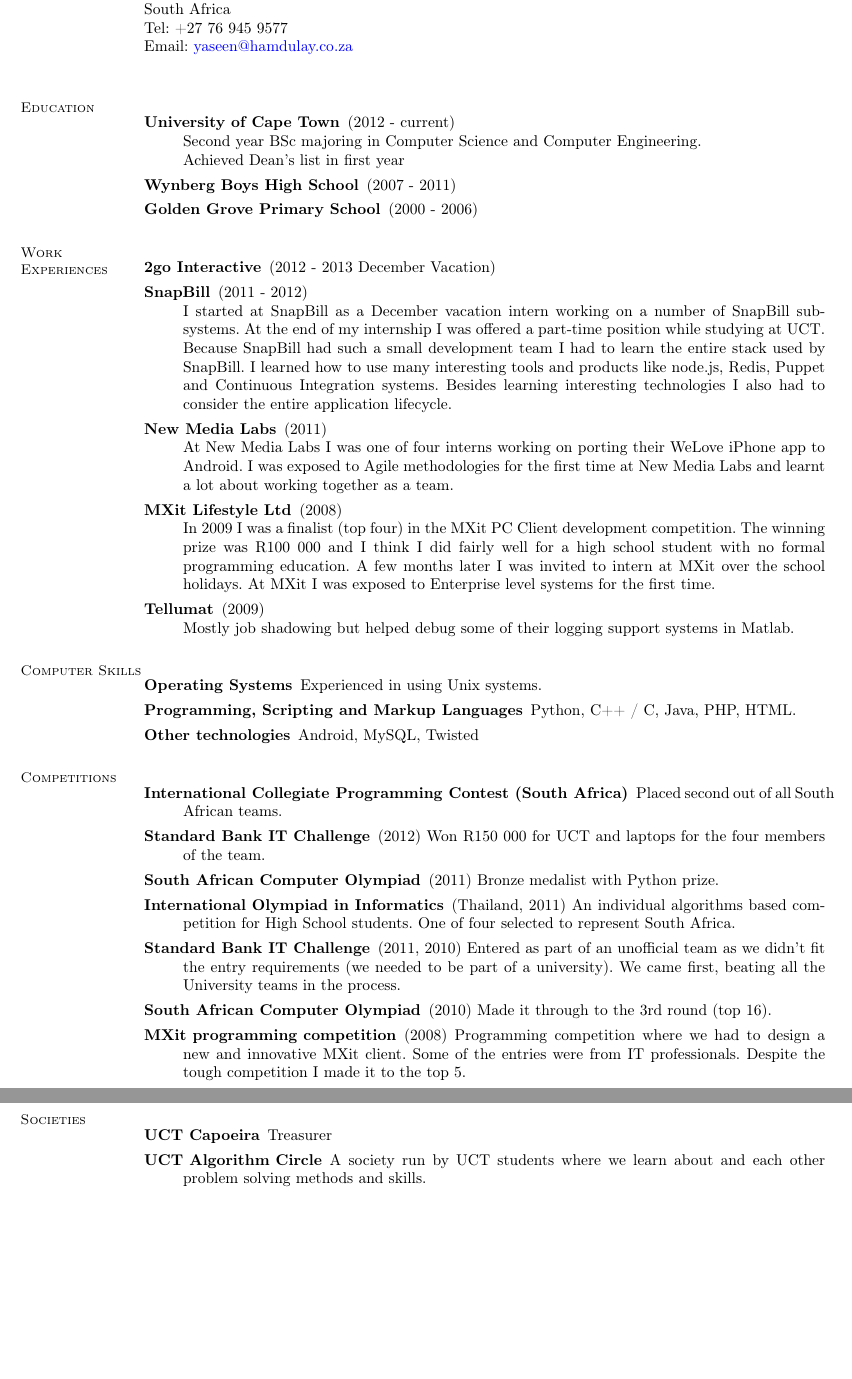
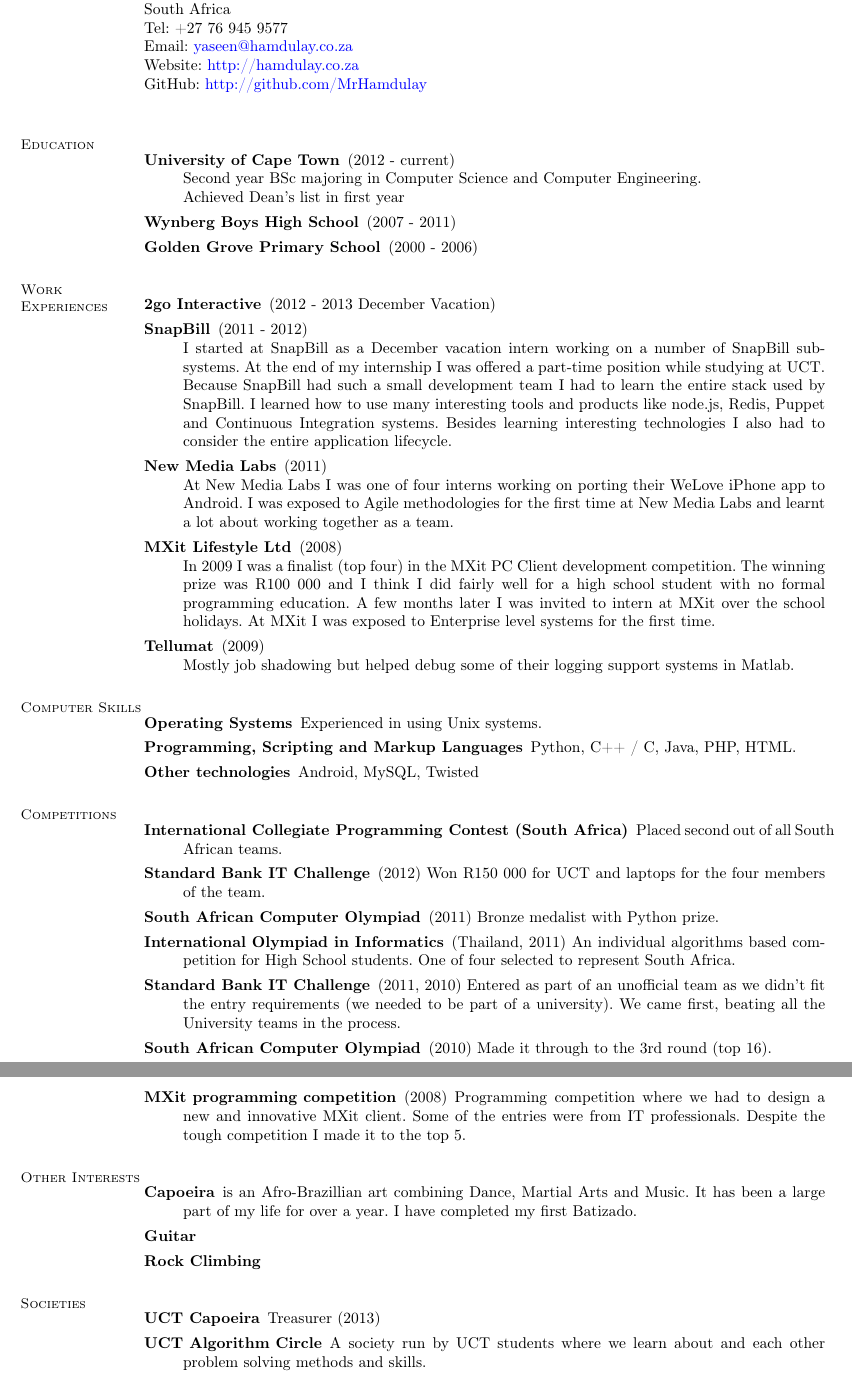
Before and after one commit to yaseenhamdulay/CV, a LaTeX CV (cv.tex): two parts of pages 1 and 2 of 2, joined at a grey line, cut so that both start at the same text, the shorter picture padded with empty space. Compiled offline with pdfLaTeX.

Commit message:
added website, github, interests

```diff
--- a/cv.tex
+++ b/cv.tex
@@ -22,6 +22,8 @@
             South Africa\\
             Tel: +27 76 945 9577\\
             Email: \href{mailto:yaseen@hamdulay.co.za}{yaseen@hamdulay.co.za}\\
+            Website: \href{http://hamdulay.co.za}{http://hamdulay.co.za}\\
+            GitHub: \href{http://github.com/MrHamdulay}{http://github.com/MrHamdulay}\\
 
         \section{\mysidestyle Education}
             \begin{description}
@@ -85,9 +87,17 @@
                 entries were from IT professionals. Despite the tough competition I made it to the top 5.
             \end{description}
 
+        \section{\mysidestyle Other Interests}
+            \begin{description}
+                \item[Capoeira] is an Afro-Brazillian art combining Dance, Martial Arts and Music. It has
+                    been a large part of my life for over a year. I have completed my first Batizado.
+                \item[Guitar]
+                \item[Rock Climbing]
+            \end{description}
+
         \section{\mysidestyle Societies}
             \begin{description}
-                \item [UCT Capoeira] Treasurer
+                \item [UCT Capoeira] Treasurer (2013)
                 \item [UCT Algorithm Circle] A society run by UCT students where we learn about and
                 each other problem solving methods and skills.
 
```
